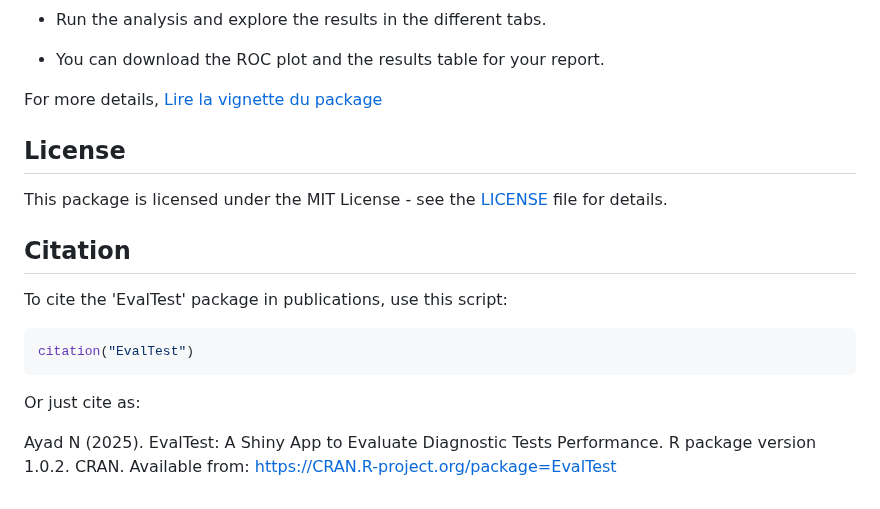
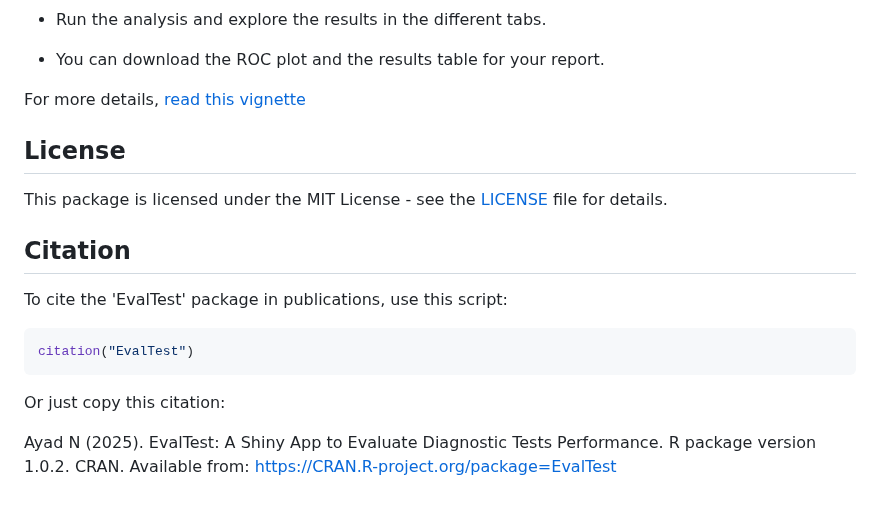
Before and after one commit to NassimAyad87/EvalTest, a Markdown page: README.md, the part around the change. Drawn GitHub-style.

````diff
--- a/README.md
+++ b/README.md
@@ -58,7 +58,7 @@ This will open the application in your default web browser (or RStudio viewer pa
 
 -   You can download the ROC plot and the results table for your report.
 
-For more details, [Lire la vignette du package](https://cran.r-project.org/web/packages/EvalTest/vignettes/introduction.html)
+For more details, [read this vignette](https://cran.r-project.org/web/packages/EvalTest/vignettes/introduction.html)
 
 ## License
 
@@ -72,6 +72,6 @@ To cite the 'EvalTest' package in publications, use this script:
 citation("EvalTest")
 ```
 
-Or just cite as:
+Or just copy this citation:
 
 Ayad N (2025). EvalTest: A Shiny App to Evaluate Diagnostic Tests Performance. R package version 1.0.2. CRAN. Available from: <https://CRAN.R-project.org/package=EvalTest>
````
